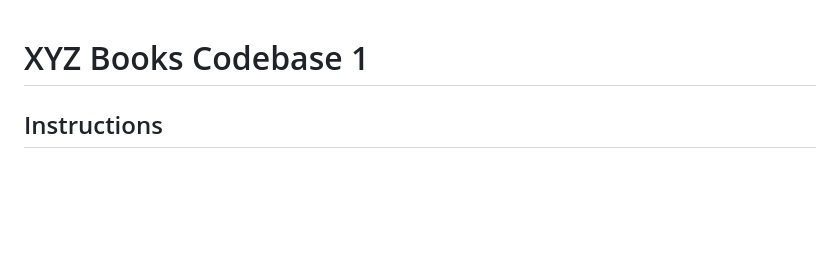
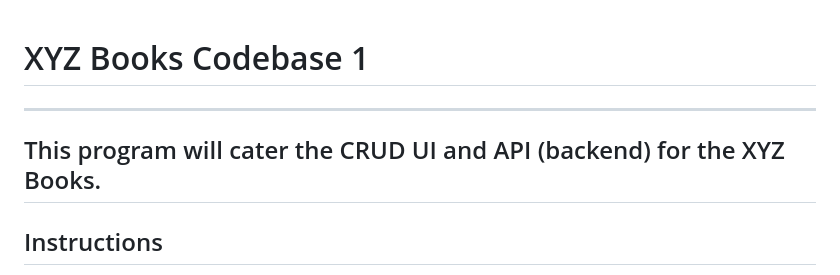
Before and after one commit to nightrobin/xyz-books-codebase-one, a Markdown page: README.md, the part around the change. Drawn GitHub-style; blank space fills up the shorter version.

Commit message:
description readme

```diff
--- a/README.md
+++ b/README.md
@@ -1,4 +1,9 @@
 # XYZ Books Codebase 1
+
+---
+This program will cater the CRUD UI and API (backend) for the XYZ Books.
+---
+
 
 ## Instructions
 1. Create a database in MySQL.
```
